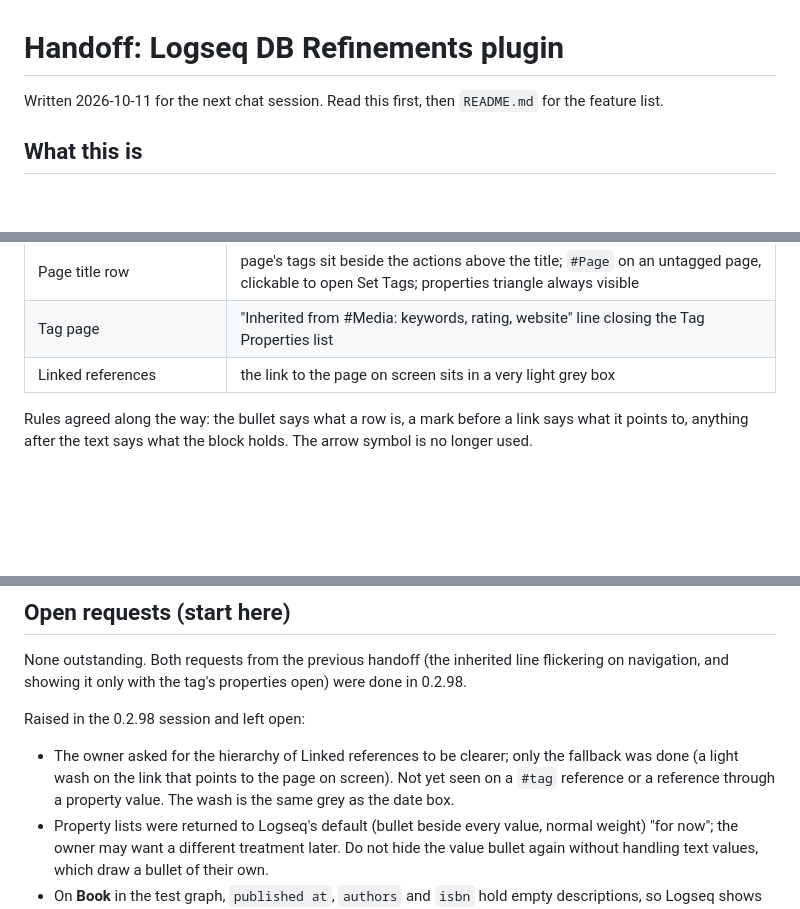
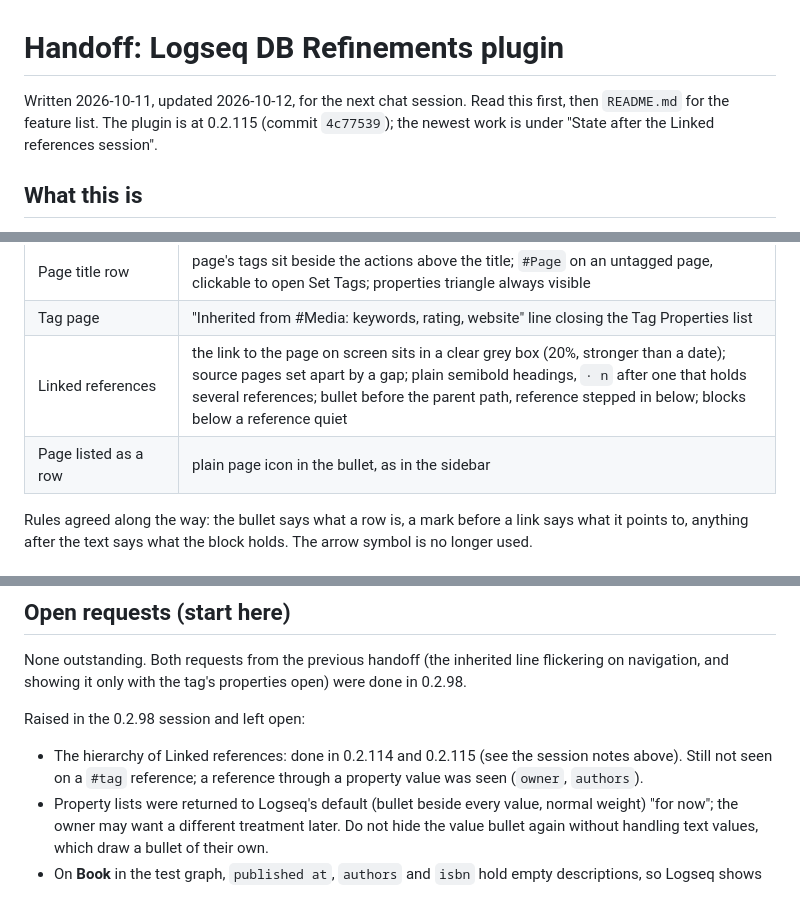
Before and after one commit to mn-321/logseq-plugin, a Markdown page: HANDOFF.md, 3 parts joined by grey strips. GitHub-like rendering; blank space fills up the shorter version.

Commit message:
Handoff: the Linked references session (0.2.114, 0.2.115) and the test graph's new tag
Co-Authored-By: Claude Opus 5.5 <noreply@anthropic.com>

```diff
--- a/HANDOFF.md
+++ b/HANDOFF.md
@@ -1,6 +1,7 @@
 # Handoff: Logseq DB Refinements plugin
 
-Written 2026-10-11 for the next chat session. Read this first, then `README.md` for the feature list.
+Written 2026-10-11, updated 2026-10-12, for the next chat session. Read this first, then `README.md` for the feature list.
+The plugin is at 0.2.115 (commit `4c77539`); the newest work is under "State after the Linked references session".
 
 ## What this is
 
@@ -144,7 +218,8 @@ those instead of new numbers.
 | Page property list | as Logseq draws it |
 | Page title row | page's tags sit beside the actions above the title; `#Page` on an untagged page, clickable to open Set Tags; properties triangle always visible |
 | Tag page | "Inherited from #Media: keywords, rating, website" line closing the Tag Properties list |
-| Linked references | the link to the page on screen sits in a very light grey box |
+| Linked references | the link to the page on screen sits in a clear grey box (20%, stronger than a date); source pages set apart by a gap; plain semibold headings, `· n` after one that holds several references; bullet before the parent path, reference stepped in below; blocks below a reference quiet |
+| Page listed as a row | plain page icon in the bullet, as in the sidebar |
 
 Rules agreed along the way: the bullet says what a row is, a mark before a link says what it
 points to, anything after the text says what the block holds. The arrow symbol is no longer used.
@@ -164,9 +239,8 @@ navigation, and showing it only with the tag's properties open) were done in 0.2
 
 Raised in the 0.2.98 session and left open:
 
-- The owner asked for the hierarchy of Linked references to be clearer; only the fallback was
-  done (a light wash on the link that points to the page on screen). Not yet seen on a `#tag`
-  reference or a reference through a property value. The wash is the same grey as the date box.
+- The hierarchy of Linked references: done in 0.2.114 and 0.2.115 (see the session notes above). Still
+  not seen on a `#tag` reference; a reference through a property value was seen (`owner`, `authors`).
 - Property lists were returned to Logseq's default (bullet beside every value, normal weight)
   "for now"; the owner may want a different treatment later. Do not hide the value bullet again
   without handling text values, which draw a bullet of their own.
```
Also changed, not shown: other parts of HANDOFF.md (+74 -1 lines).
